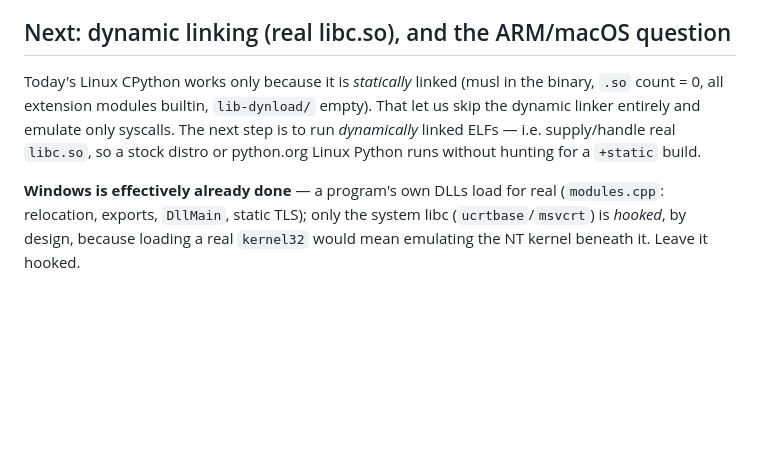
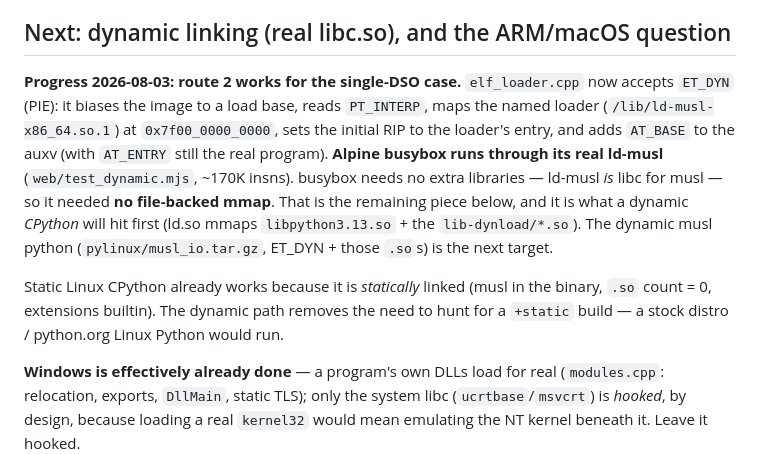
Before and after one commit to yomei-o/x86_emu_cpp, a Markdown page: resume.md, the part around the change. GitHub-like rendering; blank space fills up the shorter version.

Commit message:
resume.md: dynamic linking route-2 works for the single-DSO case (busybox); file-backed mmap is next for dynamic CPython

```diff
--- a/resume.md
+++ b/resume.md
@@ -212,11 +212,20 @@ step, not the first.
 
 ## Next: dynamic linking (real libc.so), and the ARM/macOS question
 
-Today's Linux CPython works only because it is *statically* linked (musl in the
-binary, `.so` count = 0, all extension modules builtin, `lib-dynload/` empty).
-That let us skip the dynamic linker entirely and emulate only syscalls. The next
-step is to run *dynamically* linked ELFs — i.e. supply/handle real `libc.so`, so a
-stock distro or python.org Linux Python runs without hunting for a `+static` build.
+**Progress 2026-08-03: route 2 works for the single-DSO case.** `elf_loader.cpp`
+now accepts `ET_DYN` (PIE): it biases the image to a load base, reads `PT_INTERP`,
+maps the named loader (`/lib/ld-musl-x86_64.so.1`) at `0x7f00_0000_0000`, sets the
+initial RIP to the loader's entry, and adds `AT_BASE` to the auxv (with `AT_ENTRY`
+still the real program). **Alpine busybox runs through its real ld-musl**
+(`web/test_dynamic.mjs`, ~170K insns). busybox needs no extra libraries — ld-musl
+*is* libc for musl — so it needed **no file-backed mmap**. That is the remaining
+piece below, and it is what a dynamic *CPython* will hit first (ld.so mmaps
+`libpython3.13.so` + the `lib-dynload/*.so`). The dynamic musl python
+(`pylinux/musl_io.tar.gz`, ET_DYN + those `.so`s) is the next target.
+
+Static Linux CPython already works because it is *statically* linked (musl in the
+binary, `.so` count = 0, extensions builtin). The dynamic path removes the need to
+hunt for a `+static` build — a stock distro / python.org Linux Python would run.
 
 **Windows is effectively already done** — a program's own DLLs load for real
 (`modules.cpp`: relocation, exports, `DllMain`, static TLS); only the system libc
```
